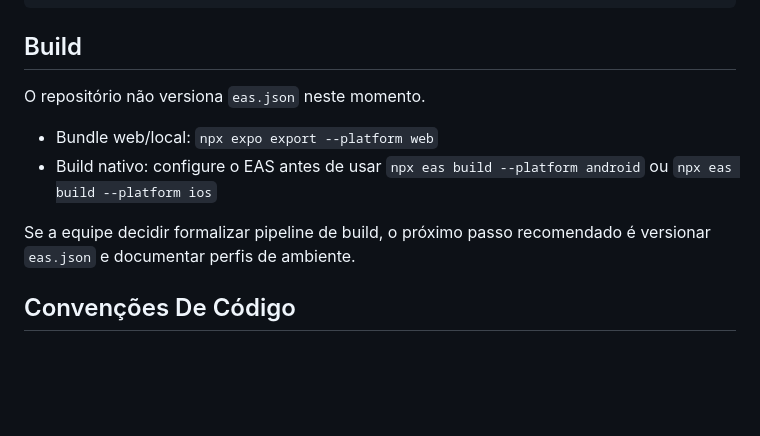
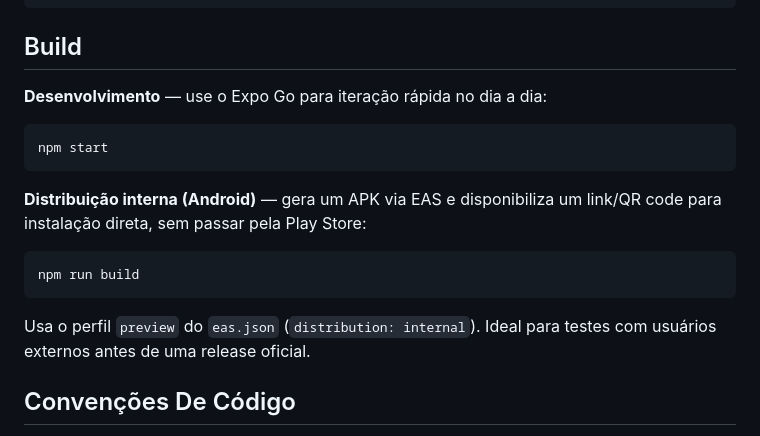
Before and after one commit to maxjuniorbr/trofinho, a Markdown page: README.md, the part around the change. GitHub-like rendering; blank space fills up the shorter version.

Commit message:
docs: update build section with EAS preview and expo go workflow

````diff
--- a/README.md
+++ b/README.md
@@ -165,12 +165,19 @@ npm test
 
 ## Build
 
-O repositório não versiona `eas.json` neste momento.
+**Desenvolvimento** — use o Expo Go para iteração rápida no dia a dia:
 
-- Bundle web/local: `npx expo export --platform web`
-- Build nativo: configure o EAS antes de usar `npx eas build --platform android` ou `npx eas build --platform ios`
+```bash
+npm start
+```
 
-Se a equipe decidir formalizar pipeline de build, o próximo passo recomendado é versionar `eas.json` e documentar perfis de ambiente.
+**Distribuição interna (Android)** — gera um APK via EAS e disponibiliza um link/QR code para instalação direta, sem passar pela Play Store:
+
+```bash
+npm run build
+```
+
+Usa o perfil `preview` do `eas.json` (`distribution: internal`). Ideal para testes com usuários externos antes de uma release oficial.
 
 ## Convenções De Código
 
````
